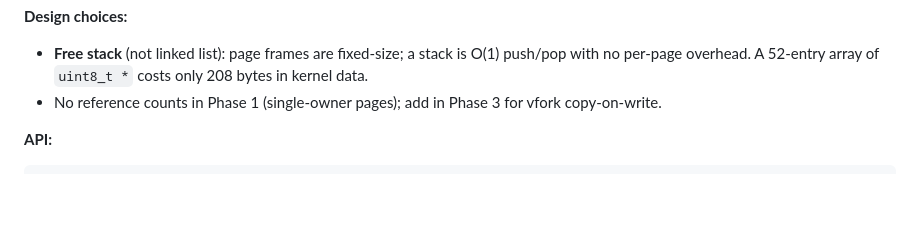
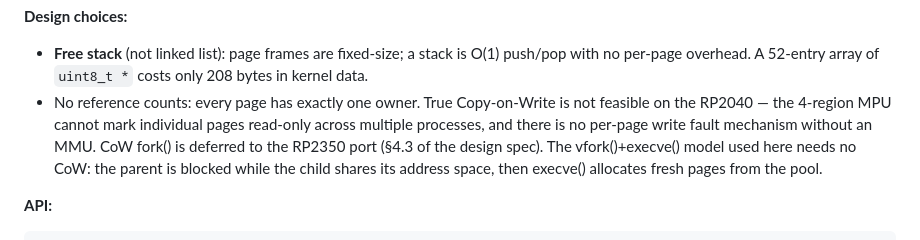
Before and after one commit to toyoshim-i/PiPAPo, a Markdown page: docs/phase1-plan.md, the part around the change. GitHub-like rendering; blank space fills up the shorter version.

Commit message:
docs: clarify CoW is not feasible on RP2040 in phase1-plan
The MPU's 4-region limit cannot protect individual pages per-process,
and there is no per-page write fault without an MMU. CoW fork() is
deferred to the RP2350 port (as the design spec states). The
vfork()+execve() model requires no CoW at all.

Co-Authored-By: Claude Sonnet 4.6 <noreply@anthropic.com>

```diff
--- a/docs/phase1-plan.md
+++ b/docs/phase1-plan.md
@@ -74,8 +74,13 @@ Fixed 4 KB pages map directly onto the SRAM layout from the design spec.
 - **Free stack** (not linked list): page frames are fixed-size; a stack is
   O(1) push/pop with no per-page overhead.  A 52-entry array of `uint8_t *`
   costs only 208 bytes in kernel data.
-- No reference counts in Phase 1 (single-owner pages); add in Phase 3 for
-  vfork copy-on-write.
+- No reference counts: every page has exactly one owner.  True Copy-on-Write
+  is not feasible on the RP2040 — the 4-region MPU cannot mark individual
+  pages read-only across multiple processes, and there is no per-page write
+  fault mechanism without an MMU.  CoW fork() is deferred to the RP2350 port
+  (§4.3 of the design spec).  The vfork()+execve() model used here needs no
+  CoW: the parent is blocked while the child shares its address space, then
+  execve() allocates fresh pages from the pool.
 
 **API:**
 
```
